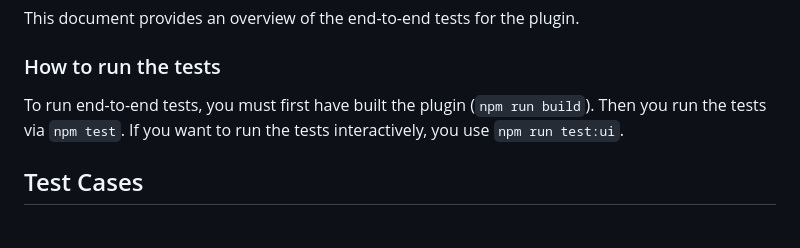
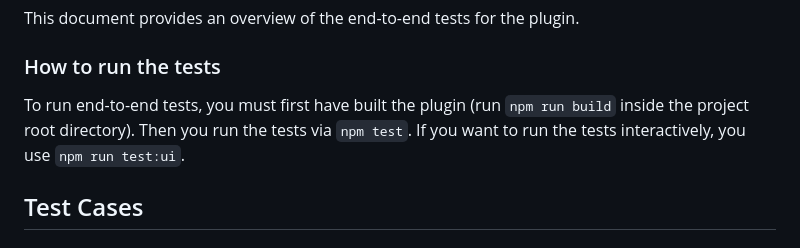
Before and after one commit to SolidLabResearch/solid-identity-manager, a Markdown page: showcase-app/test-cases.md, the part around the change. GitHub-like rendering.

Commit message:
docs: clarify how the extension should be built

```diff
--- a/showcase-app/test-cases.md
+++ b/showcase-app/test-cases.md
@@ -4,7 +4,7 @@ This document provides an overview of the end-to-end tests for the plugin.
 
 ### How to run the tests
 
-To run end-to-end tests, you must first have built the plugin (`npm run build`).
+To run end-to-end tests, you must first have built the plugin (run `npm run build` inside the project root directory).
 Then you run the tests via `npm test`.
 If you want to run the tests interactively, you use `npm run test:ui`.
 
```
